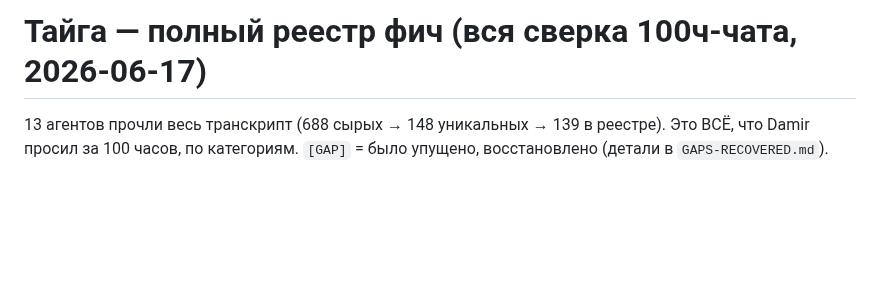
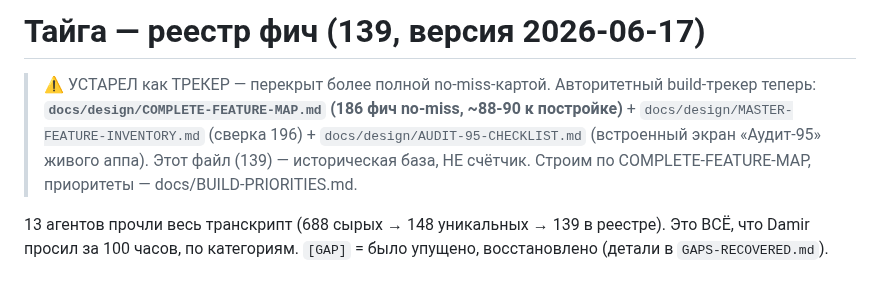
Before and after one commit to d14life/taiga-backend, a Markdown page: docs/design/FEATURE-LEDGER.md, the part around the change. Rendered like a GitHub page; blank space fills up the shorter version.

```diff
--- a/docs/design/FEATURE-LEDGER.md
+++ b/docs/design/FEATURE-LEDGER.md
@@ -1,4 +1,10 @@
-# Тайга — полный реестр фич (вся сверка 100ч-чата, 2026-06-17)
+# Тайга — реестр фич (139, версия 2026-06-17)
+
+> ⚠️ УСТАРЕЛ как ТРЕКЕР — перекрыт более полной no-miss-картой. Авторитетный build-трекер теперь:
+> **`docs/design/COMPLETE-FEATURE-MAP.md` (186 фич no-miss, ~88-90 к постройке)** +
+> `docs/design/MASTER-FEATURE-INVENTORY.md` (сверка 196) + `docs/design/AUDIT-95-CHECKLIST.md`
+> (встроенный экран «Аудит-95» живого аппа). Этот файл (139) — историческая база, НЕ счётчик. Строим
+> по COMPLETE-FEATURE-MAP, приоритеты — docs/BUILD-PRIORITIES.md.
 
 13 агентов прочли весь транскрипт (688 сырых → 148 уникальных → 139 в реестре). Это ВСЁ, что Damir просил за 100 часов, по категориям. `[GAP]` = было упущено, восстановлено (детали в `GAPS-RECOVERED.md`).
 
```
Also changed, not shown: docs/BUILD-PRIORITIES.md (added, +35 -0 lines), docs/MANIFEST.md (+5 -3 lines).
